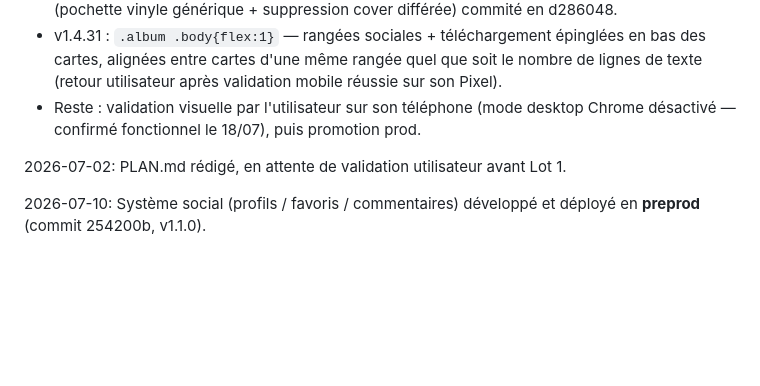
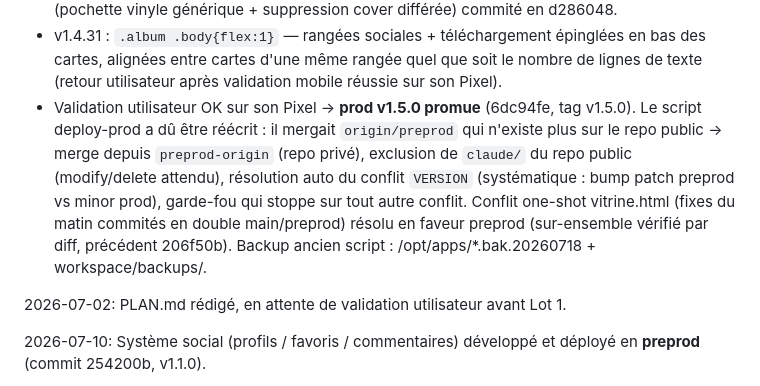
Before and after one commit to naerod/live2mp3, a Markdown page: claude/NOTES.md, the part around the change. GitHub-like rendering; blank space fills up the shorter version.

Commit message:
docs: promotion prod v1.5.0 + refonte script deploy-prod (2 repos, exclusion claude/, VERSION auto)

```diff
--- a/claude/NOTES.md
+++ b/claude/NOTES.md
@@ -33,8 +33,16 @@
   épinglées en bas des cartes, alignées entre cartes d'une même rangée quel
   que soit le nombre de lignes de texte (retour utilisateur après validation
   mobile réussie sur son Pixel).
-- Reste : validation visuelle par l'utilisateur sur son téléphone (mode
-  desktop Chrome désactivé — confirmé fonctionnel le 18/07), puis promotion prod.
+- Validation utilisateur OK sur son Pixel → **prod v1.5.0 promue** (6dc94fe,
+  tag v1.5.0). Le script deploy-prod a dû être réécrit : il mergait
+  `origin/preprod` qui n'existe plus sur le repo public → merge depuis
+  `preprod-origin` (repo privé), exclusion de `claude/` du repo public
+  (modify/delete attendu), résolution auto du conflit `VERSION` (systématique :
+  bump patch preprod vs minor prod), garde-fou qui stoppe sur tout autre
+  conflit. Conflit one-shot vitrine.html (fixes du matin commités en double
+  main/preprod) résolu en faveur preprod (sur-ensemble vérifié par diff,
+  précédent 206f50b). Backup ancien script : /opt/apps/*.bak.20260718 +
+  workspace/backups/.
 
 2026-07-02: PLAN.md rédigé, en attente de validation utilisateur avant Lot 1.
 
```
